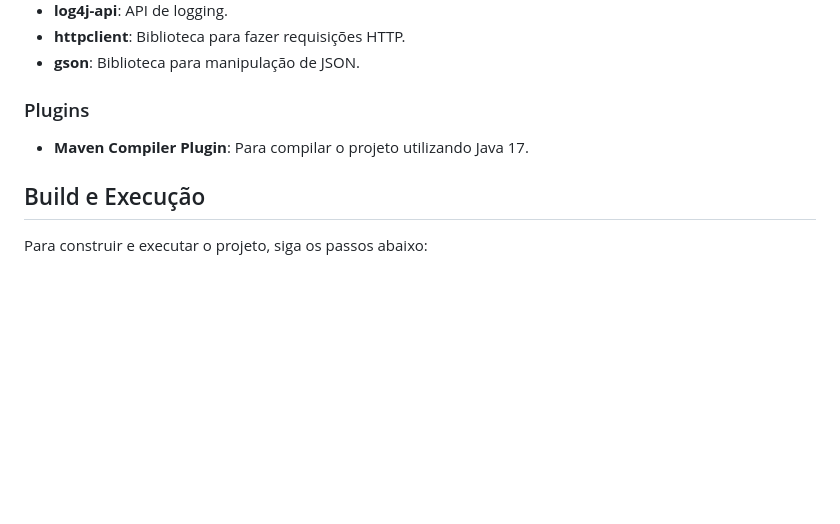
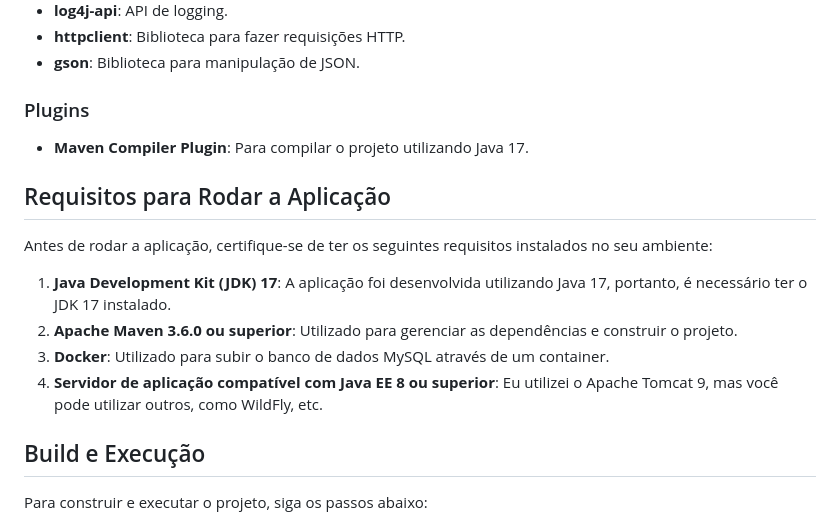
Before and after one commit to andersonleite1/gerenciador-clientes, a Markdown page: README.md, the part around the change. Rendered like a GitHub page; blank space fills up the shorter version.

Commit message:
docs:  adiciona secao de requisitos para rodar a aplicação

```diff
--- a/README.md
+++ b/README.md
@@ -90,6 +90,14 @@ A estrutura do projeto segue uma organização modular, com separação de respo
 ### Plugins
 - **Maven Compiler Plugin**: Para compilar o projeto utilizando Java 17.
 
+## Requisitos para Rodar a Aplicação
+Antes de rodar a aplicação, certifique-se de ter os seguintes requisitos instalados no seu ambiente:
+
+1. **Java Development Kit (JDK) 17**: A aplicação foi desenvolvida utilizando Java 17, portanto, é necessário ter o JDK 17 instalado.
+2. **Apache Maven 3.6.0 ou superior**: Utilizado para gerenciar as dependências e construir o projeto.
+3. **Docker**: Utilizado para subir o banco de dados MySQL através de um container.
+4. **Servidor de aplicação compatível com Java EE 8 ou superior**: Eu utilizei o Apache Tomcat 9, mas você pode utilizar outros, como WildFly, etc.
+
 ## Build e Execução
 Para construir e executar o projeto, siga os passos abaixo:
 
```
